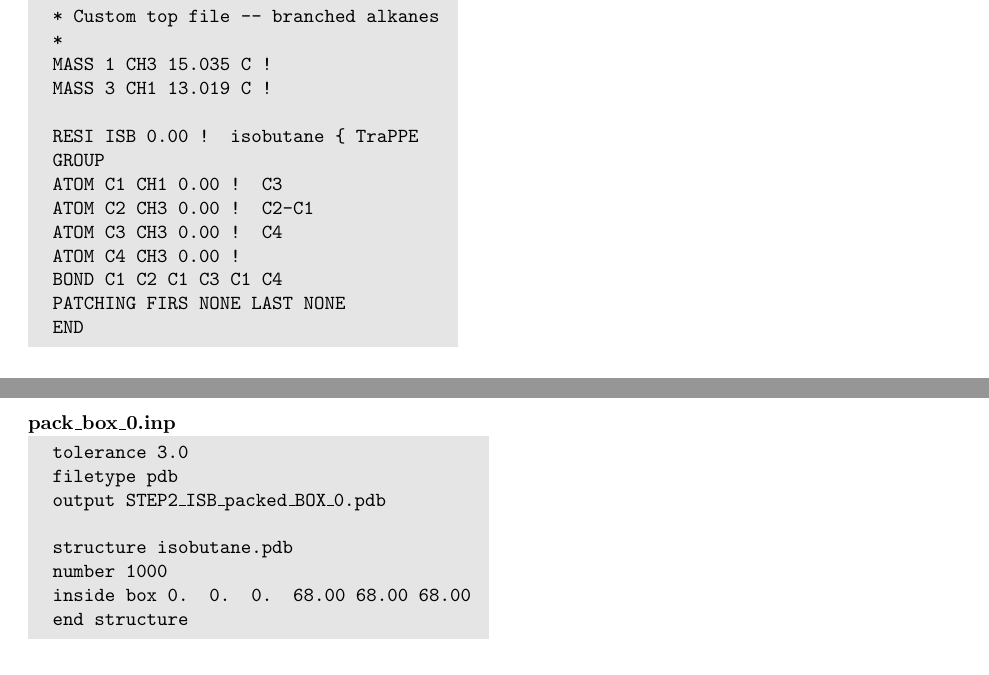
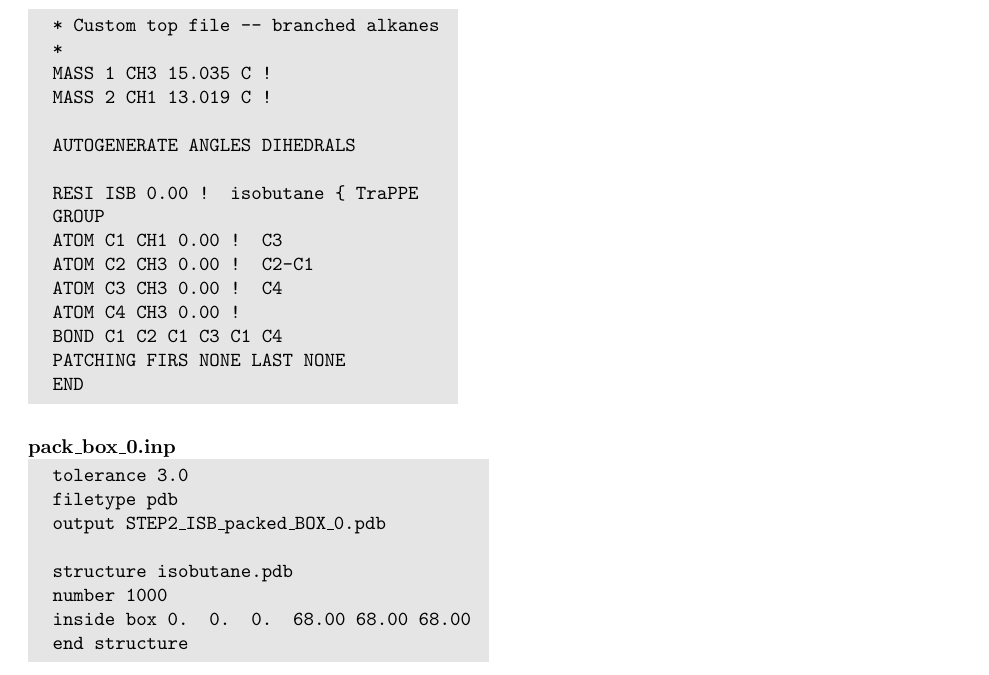
Before and after one commit to YounesN/GOMC_Manual, a LaTeX document (Manual.tex): two parts of pages 46 and 47 of 57 before the commit and part of page 47 of 57 after it, the two joined at a grey line, cut so that both start at the same text. Compiled offline with pdfLaTeX.

Commit message:
Fix the error in Topology example

```diff
--- a/Manual.tex
+++ b/Manual.tex
@@ -1426,8 +1426,8 @@ Next, six files need to be made:
 \texttt{* Custom top file -- branched alkanes}\\
 \texttt{*}\\
 \texttt{MASS   1  CH3    15.035 C  !}\\
-\texttt{MASS   3  CH1    13.019 C  !}\\
-\texttt{ }\\
+\texttt{MASS   2  CH1    13.019 C  !}\\\\
+\texttt{AUTOGENERATE ANGLES DIHEDRALS}\\\\
 \texttt{RESI ISB        0.00 ! isobutane – TraPPE}\\
 \texttt{GROUP}\\
 \texttt{ATOM C1 CH1     0.00 !      C3}\\
```
Also changed, not shown: 1 other file.
